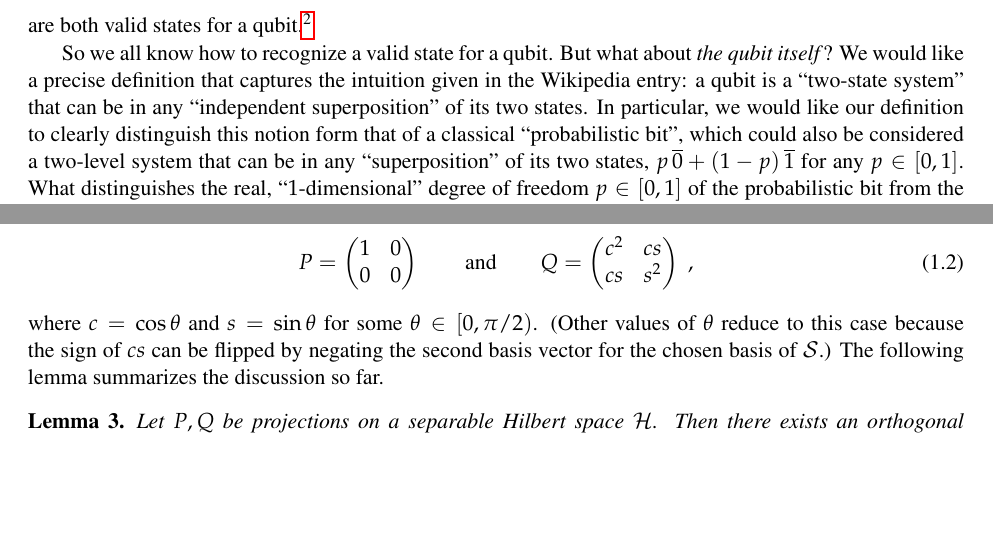
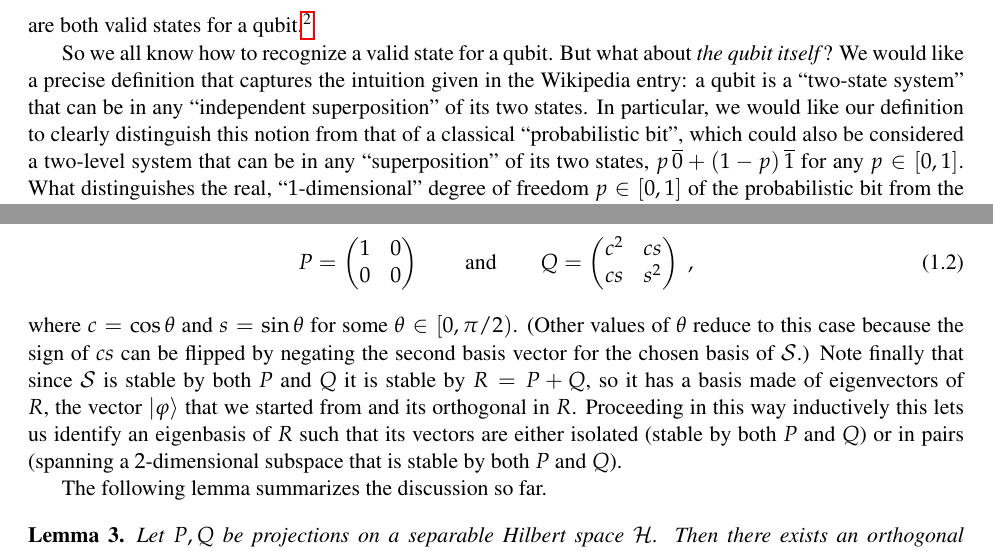
Before and after one commit to vidick/CoursFSMP_Fall20, a LaTeX thesis (main.tex, which reads Lecture1.tex): two parts of pages 7 and 10 of 15, joined at a grey line, cut so that both start at the same text, the shorter picture padded with empty space. Compiled offline with pdfLaTeX.

Commit message:
Updates from Overleaf

```diff
--- a/Lecture1.tex
+++ b/Lecture1.tex
@@ -35,7 +35,7 @@ According to Wikipedia, ``The qubit is the basic unit of information for quantum
 \[\ket{0} = \begin{pmatrix} 1 \\ 0 \end{pmatrix}\qquad\text{and}\qquad \ket{+} = \frac{1}{\sqrt{2}}\begin{pmatrix} 1 \\ 1 \end{pmatrix}\]
 are both valid states for a qubit.\footnote{For the entirety of this course (except the last lecture) we take the traditional perspective from quantum computer science: unless specified otherwise we consider that Hilbert spaces are always finite dimensional and computation is always performed on qubits in $\C^2$ or possibly higher-dimensional qudits in $\C^d$ for $d\geq 1$ a (finite) integer.}
 
-So we all know how to recognize a valid state for a qubit. But what about \emph{the qubit itself}? We would like a precise definition that captures the intuition given in the Wikipedia entry: a qubit is a ``two-state system'' that can be in any ``independent superposition'' of its two states. In particular, we would like our definition to clearly distinguish this notion form that of a classical ``probabilistic bit'', which could also be considered a two-level system that can be in any ``superposition'' of its two states, $p \,\ol{0} + (1-p)\,\ol{1}$ for any $p\in [0,1]$. What distinguishes the real, ``$1$-dimensional'' degree of freedom $p\in [0,1]$  of the probabilistic bit from the complex, ``$2$-dimensional'' degree of freedom of the qubit?
+So we all know how to recognize a valid state for a qubit. But what about \emph{the qubit itself}? We would like a precise definition that captures the intuition given in the Wikipedia entry: a qubit is a ``two-state system'' that can be in any ``independent superposition'' of its two states. In particular, we would like our definition to clearly distinguish this notion from that of a classical ``probabilistic bit'', which could also be considered a two-level system that can be in any ``superposition'' of its two states, $p \,\ol{0} + (1-p)\,\ol{1}$ for any $p\in [0,1]$. What distinguishes the real, ``$1$-dimensional'' degree of freedom $p\in [0,1]$  of the probabilistic bit from the complex, ``$2$-dimensional'' degree of freedom of the qubit?
 
 As we will soon see, for our purposes it turns out to be most meaningful to attempt a definition in terms of the ``Heisenberg representation'' of quantum mechanics, that places \emph{observable} quantities at a forefront. Informally, we will distinguish a quantum degree of freedom from a classical one by requiring that the quantum degree of freedom can be measured (observed) in two \emph{mutually incompatible ways}.  In order to make this precise we make a small detour to introduce the formalism associated with observable quantities in quantum mechanics.
 
@@ -91,7 +91,9 @@ is also in that subspace. Using that $P$, $Q$ are projections and that $P$ is ne
 \begin{equation}\label{eq:pq-form}
  P = \begin{pmatrix} 1 & 0 \\ 0 & 0 \end{pmatrix} \qquad \text{and} \qquad Q = \begin{pmatrix} c^2 & cs \\ cs & s^2 \end{pmatrix}\;,
 \end{equation}
-where $c = \cos\theta$ and $s=\sin\theta$ for some $\theta \in [0,\pi/2)$. (Other values of $\theta$ reduce to this case because the sign of $cs$ can be flipped by negating the second basis vector for the chosen basis of $\mS$.) The following lemma summarizes the discussion so far.
+where $c = \cos\theta$ and $s=\sin\theta$ for some $\theta \in [0,\pi/2)$. (Other values of $\theta$ reduce to this case because the sign of $cs$ can be flipped by negating the second basis vector for the chosen basis of $\mS$.) Note finally that since $\mS$ is stable by both $P$ and $Q$ it is stable by $R=P+Q$, so it has a basis made of eigenvectors of $R$, the vector $\ket{\varphi}$ that we started from and its orthogonal in $R$. Proceeding in this way inductively this lets us identify an eigenbasis of $R$ such that its vectors are either isolated (stable by both $P$ and $Q$) or in pairs (spanning a $2$-dimensional subspace that is stable by both $P$ and $Q$).
+
+The following lemma summarizes the discussion so far.
 
 \begin{lemma}\label{lem:cs-dec}
 Let $P,Q$ be projections on a separable Hilbert space $\mH$. Then there exists an orthogonal decomposition $\mH = \oplus_i \mS_i$ such that each $\mS_i$ is a $1$- or $2$-dimensional subspace that is stable by $P$ and $Q$. Furthermore, whenever $\mS_i$ is $2$-dimensional there is a basis for it in which $P$ and $Q$ take the form~\eqref{eq:pq-form}, for some $c_i$ and $s_i$ that may depend on $\mS_i$.\footnote{For the case of $1$-dimensional subspaces, since $P$ and $Q$ are projections they are each either identically $0$ or identity in those subspaces.}
--- a/main.tex
+++ b/main.tex
@@ -8,7 +8,7 @@
 \Newassociation{solution}{Soln}{mycor}
 \renewcommand{\Solnlabel}[1]{\textbf{Answer #1}}
 
-\title{Cours FSMP, Fall'20: Interactions with Quantum Devices\footnote{\tnote{To the reader: feel free to make corrections where appropriate. If you would like me to notice a correction, use the macro ``$\backslash\text{typo}\{\cdots\}$''. If you would like to inser a comment, use the macro ``$\backslash \text{comment}\{\cdots\}$''.}}}
+\title{Course FSMP, Fall'20: Interactions with Quantum Devices\footnote{\tnote{To the reader: feel free to make corrections where appropriate. If you would like me to notice a correction, use the macro ``$\backslash\text{typo}\{\cdots\}$''. If you would like to insert a comment, use the macro ``$\backslash \text{comment}\{\cdots\}$''.}}}
 \author{Thomas Vidick}
 %\includeonly{Lecture1}
 %\includeonly{Lecture2}
```
